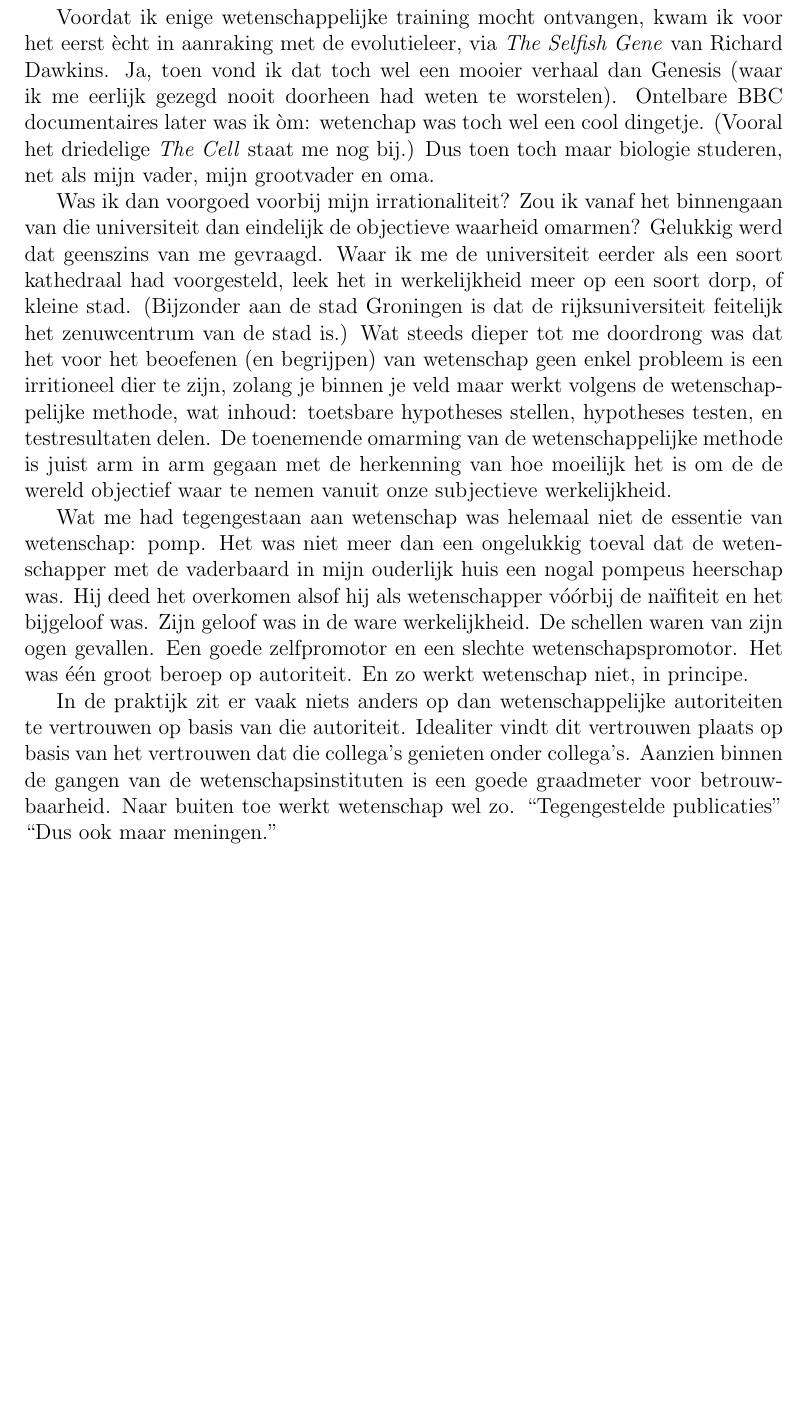
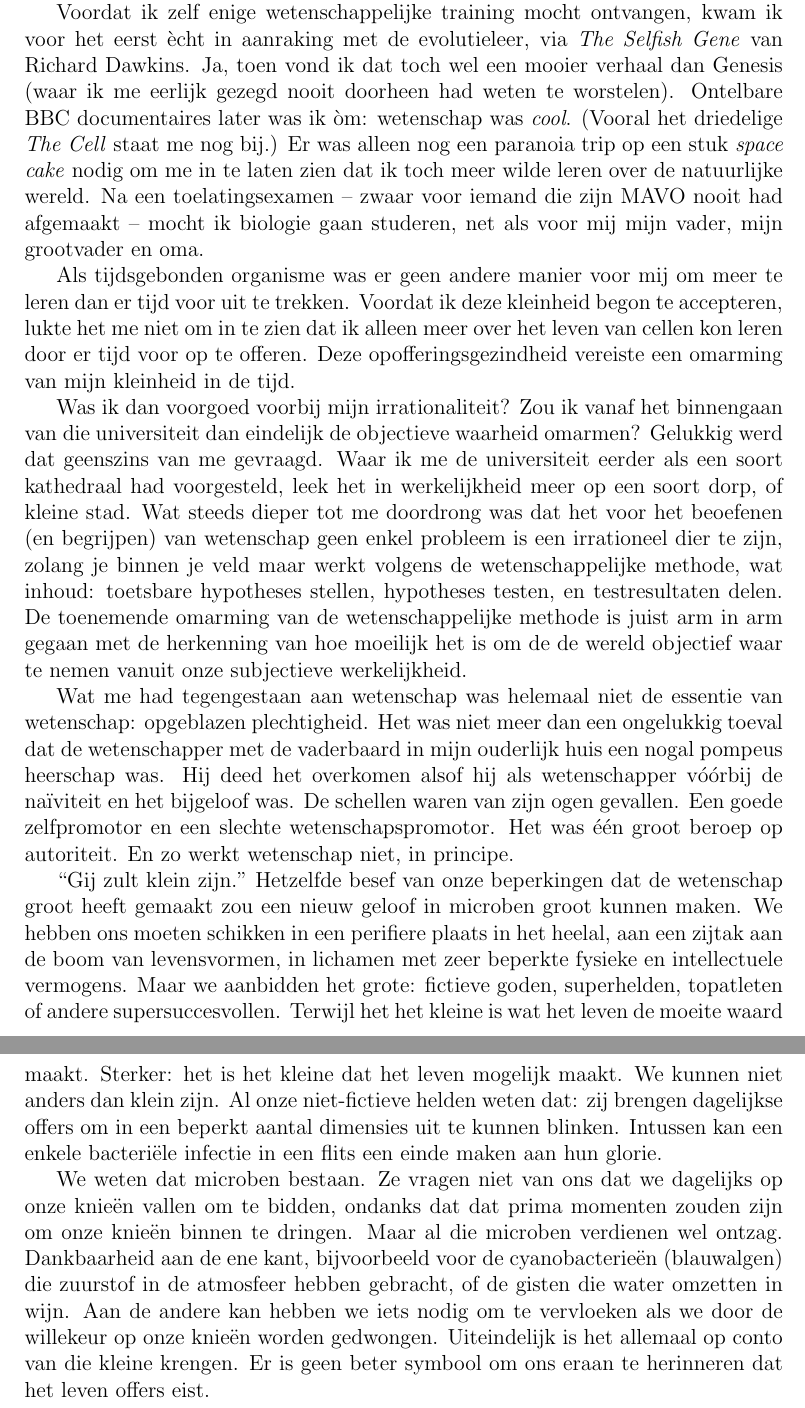
Before and after one commit to bigsmoke/De_goden_zijn_microben, a LaTeX document (De_goden_zijn_microben.tex): part of page 4 of 4 before the commit and two parts of pages 4 and 5 of 5 after it, the two joined at a grey line, cut so that both start at the same text, the shorter picture padded with empty space. Compiled offline with pdfLaTeX.

Commit message:
It's bad, but it's 00:49, so it's the final version.

```diff
--- a/De_goden_zijn_microben.tex
+++ b/De_goden_zijn_microben.tex
@@ -62,16 +43,16 @@ Ik als adoloscent zou Newton's alchemie juist erg gewaardeerd hebben, vooral van
 
-Voordat ik enige wetenschappelijke training mocht ontvangen, kwam ik voor het eerst ècht in aanraking met de evolutieleer, via \emph{The Selfish Gene} van Richard Dawkins. Ja, toen vond ik dat toch wel een mooier verhaal dan Genesis (waar ik me eerlijk gezegd nooit doorheen had weten te worstelen). Ontelbare BBC documentaires later was ik òm: wetenchap was toch wel een cool dingetje. (Vooral het driedelige \emph{The Cell} staat me nog bij.) Dus toen toch maar biologie studeren, net als mijn vader, mijn grootvader en oma.
+In de tussentijd, vulde ik mijn hoofd met veel meer van die oude, vertrouwde \emph{X-Files} sfeer: samenzweringenstheorieën, pseudowetenschap en New Age kolder. Bij alles ging ik er vanuit dat de consensus sowieso wel fout zou zijn. Bovendien: “voor elke publicatie is wel een tegenpublicatie te vinden.” Als ik terug kon reizen in de tijd, zou ik zuchtend tegen mezelf zeggen: heel knap dat je zo twijfelt, maar hier heb je een stapel boeken met de consensus in verschillende vakgebieden. Ja, met een dwarse geest kun je hele paradigma's omwerpen, maar je zult vaker ongelijk hebben dan gelijk. Gij zult klein zijn. (Ik zou de boeken niet hebben gelezen, want: “Geen tijd. Te druk met belangrijke dingen.”)
 
-Was ik dan voorgoed voorbij mijn irrationaliteit? Zou ik vanaf het binnengaan van die universiteit dan eindelijk de objectieve waarheid omarmen? Gelukkig werd dat geenszins van me gevraagd. Waar ik me de universiteit eerder als een soort kathedraal had voorgesteld, leek het in werkelijkheid meer op een soort dorp, of kleine stad. (Bijzonder aan de stad Groningen is dat de rijksuniversiteit feitelijk het zenuwcentrum van de stad is.) Wat steeds dieper tot me doordrong was dat het voor het beoefenen (en begrijpen) van wetenschap geen enkel probleem is een irritioneel dier te zijn, zolang je binnen je veld maar werkt volgens de wetenschappelijke methode, wat inhoud: toetsbare hypotheses stellen, hypotheses testen, en testresultaten delen. De toenemende omarming van de wetenschappelijke methode is juist arm in arm gegaan met de herkenning van hoe moeilijk het is om de de wereld objectief waar te nemen vanuit onze subjectieve werkelijkheid.
+Voordat ik zelf enige wetenschappelijke training mocht ontvangen, kwam ik voor het eerst ècht in aanraking met de evolutieleer, via \emph{The Selfish Gene} van Richard Dawkins. Ja, toen vond ik dat toch wel een mooier verhaal dan Genesis (waar ik me eerlijk gezegd nooit doorheen had weten te worstelen). Ontelbare BBC documentaires later was ik òm: wetenschap was \emph{cool}. (Vooral het driedelige \emph{The Cell} staat me nog bij.) Er was alleen nog een paranoia trip op een stuk \emph{space cake} nodig om me in te laten zien dat ik toch meer wilde leren over de natuurlijke wereld. Na een toelatingsexamen – zwaar voor iemand die zijn MAVO nooit had afgemaakt – mocht ik biologie gaan studeren, net als voor mij mijn vader, mijn grootvader en oma.
 
-Wat me had tegengestaan aan wetenschap was helemaal niet de essentie van wetenschap: pomp. Het was niet meer dan een ongelukkig toeval dat de wetenschapper met de vaderbaard in mijn ouderlijk huis een nogal pompeus heerschap was. Hij deed het overkomen alsof hij als wetenschapper vóórbij de naïfiteit en het bijgeloof was. Zijn geloof was in de ware werkelijkheid. De schellen waren van zijn ogen gevallen. Een goede zelfpromotor en een slechte wetenschapspromotor. Het was één groot beroep op autoriteit. En zo werkt wetenschap niet, in principe.
+Als tijdsgebonden organisme was er geen andere manier voor mij om meer te leren dan er tijd voor uit te trekken. Voordat ik deze kleinheid begon te accepteren, lukte het me niet om in te zien dat ik alleen meer over het leven van cellen kon leren door er tijd voor op te offeren. Deze opofferingsgezindheid vereiste een omarming van mijn kleinheid in de tijd.
 
-In de praktijk zit er vaak niets anders op dan wetenschappelijke autoriteiten te vertrouwen op basis van die autoriteit. Idealiter vindt dit vertrouwen plaats op basis van het vertrouwen dat die collega's genieten onder collega's. Aanzien binnen de gangen van de wetenschapsinstituten is een goede graadmeter voor betrouwbaarheid. % TODO
-Naar buiten toe werkt wetenschap wel zo. “Tegengestelde publicaties” “Dus ook maar meningen.”
+Was ik dan voorgoed voorbij mijn irrationaliteit? Zou ik vanaf het binnengaan van die universiteit dan eindelijk de objectieve waarheid omarmen? Gelukkig werd dat geenszins van me gevraagd. Waar ik me de universiteit eerder als een soort kathedraal had voorgesteld, leek het in werkelijkheid meer op een soort dorp, of kleine stad. Wat steeds dieper tot me doordrong was dat het voor het beoefenen (en begrijpen) van wetenschap geen enkel probleem is een irrationeel dier te zijn, zolang je binnen je veld maar werkt volgens de wetenschappelijke methode, wat inhoud: toetsbare hypotheses stellen, hypotheses testen, en testresultaten delen. De toenemende omarming van de wetenschappelijke methode is juist arm in arm gegaan met de herkenning van hoe moeilijk het is om de de wereld objectief waar te nemen vanuit onze subjectieve werkelijkheid.
 
-%Microbiologie is voor micro-gelovigen de hoofdstam van de wetenschap. Vanuit deze stam vertakken de rest van de disciplines.
+Wat me had tegengestaan aan wetenschap was helemaal niet de essentie van wetenschap: opgeblazen plechtigheid. Het was niet meer dan een ongelukkig toeval dat de wetenschapper met de vaderbaard in mijn ouderlijk huis een nogal pompeus heerschap was. Hij deed het overkomen alsof hij als wetenschapper vóórbij de naïviteit en het bijgeloof was. De schellen waren van zijn ogen gevallen. Een goede zelfpromotor en een slechte wetenschapspromotor. Het was één groot beroep op autoriteit. En zo werkt wetenschap niet, in principe.
 
-% de tijd dat mijn vader biologie studeerde en psychologisch onderzoek deed naar gedrag bij mensen en dieren. Mijn academische carrière zag er niet direct glansrijk uit.
+“Gij zult klein zijn.” Hetzelfde besef van onze beperkingen dat de wetenschap groot heeft gemaakt zou een nieuw geloof in microben groot kunnen maken. We hebben ons moeten schikken in een perifiere plaats in het heelal, aan een zijtak aan de boom van levensvormen, in lichamen met zeer beperkte fysieke en intellectuele vermogens. Maar we aanbidden het grote: fictieve goden, superhelden, topatleten of andere supersuccesvollen. Terwijl het het kleine is wat het leven de moeite waard maakt. Sterker: het is het kleine dat het leven mogelijk maakt. We kunnen niet anders dan klein zijn. Al onze niet-fictieve helden weten dat: zij brengen dagelijkse offers om in een beperkt aantal dimensies uit te kunnen blinken. Intussen kan een enkele bacteriële infectie in een flits een einde maken aan hun glorie.
 
+We weten dat microben bestaan. Ze vragen niet van ons dat we dagelijks op onze knieën vallen om te bidden, ondanks dat dat prima momenten zouden zijn om onze knieën binnen te dringen. Maar al die microben verdienen wel ontzag. Dankbaarheid aan de ene kant, bijvoorbeeld voor de cyanobacterieën (blauwalgen) die zuurstof in de atmosfeer hebben gebracht, of de gisten die water omzetten in wijn. Aan de andere kan hebben we iets nodig om te vervloeken als we door de willekeur op onze knieën worden gedwongen. Uiteindelijk is het allemaal op conto van die kleine krengen. Er is geen beter symbool om ons eraan te herinneren dat het leven offers eist.
 
 \end{document}
```
Also changed, not shown: De_goden_zijn_microben.tex (35 more changed lines).
